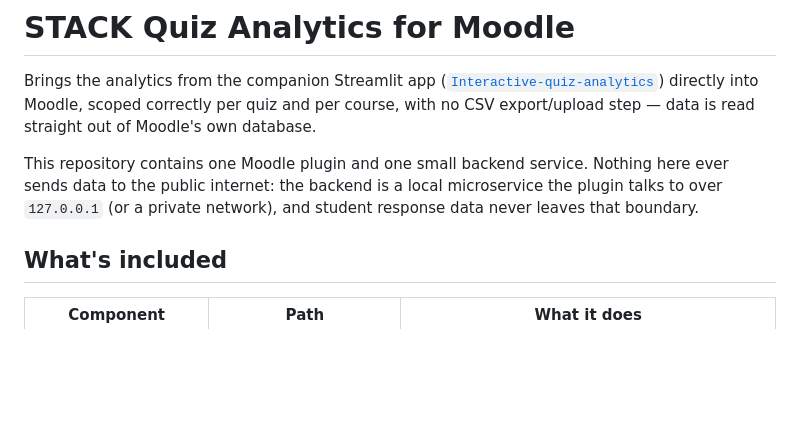
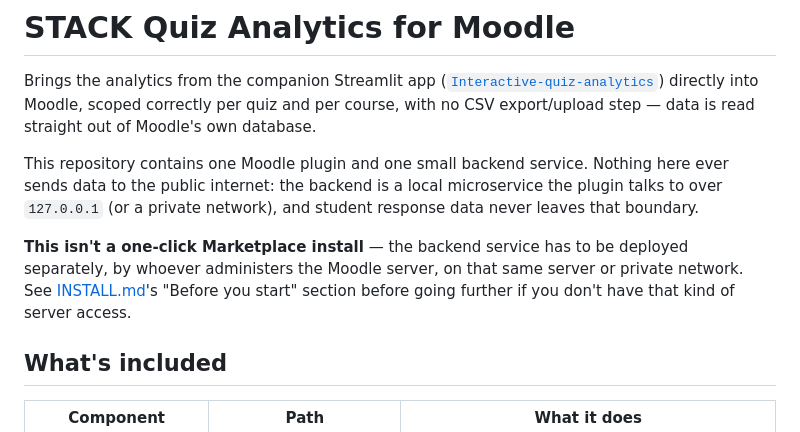
Before and after one commit to ernestwting/moodle-local_quizanalytics, a Markdown page: README.md, the part around the change. Rendered like a GitHub page; blank space fills up the shorter version.

```diff
--- a/README.md
+++ b/README.md
@@ -9,6 +9,12 @@ This repository contains one Moodle plugin and one small backend service.
 Nothing here ever sends data to the public internet: the backend is a local
 microservice the plugin talks to over `127.0.0.1` (or a private network),
 and student response data never leaves that boundary.
+
+**This isn't a one-click Marketplace install** — the backend service has to
+be deployed separately, by whoever administers the Moodle server, on that
+same server or private network. See [INSTALL.md](INSTALL.md)'s "Before you
+start" section before going further if you don't have that kind of server
+access.
 
 ## What's included
 
```
Also changed, not shown: INSTALL.md (+31 -0 lines).
